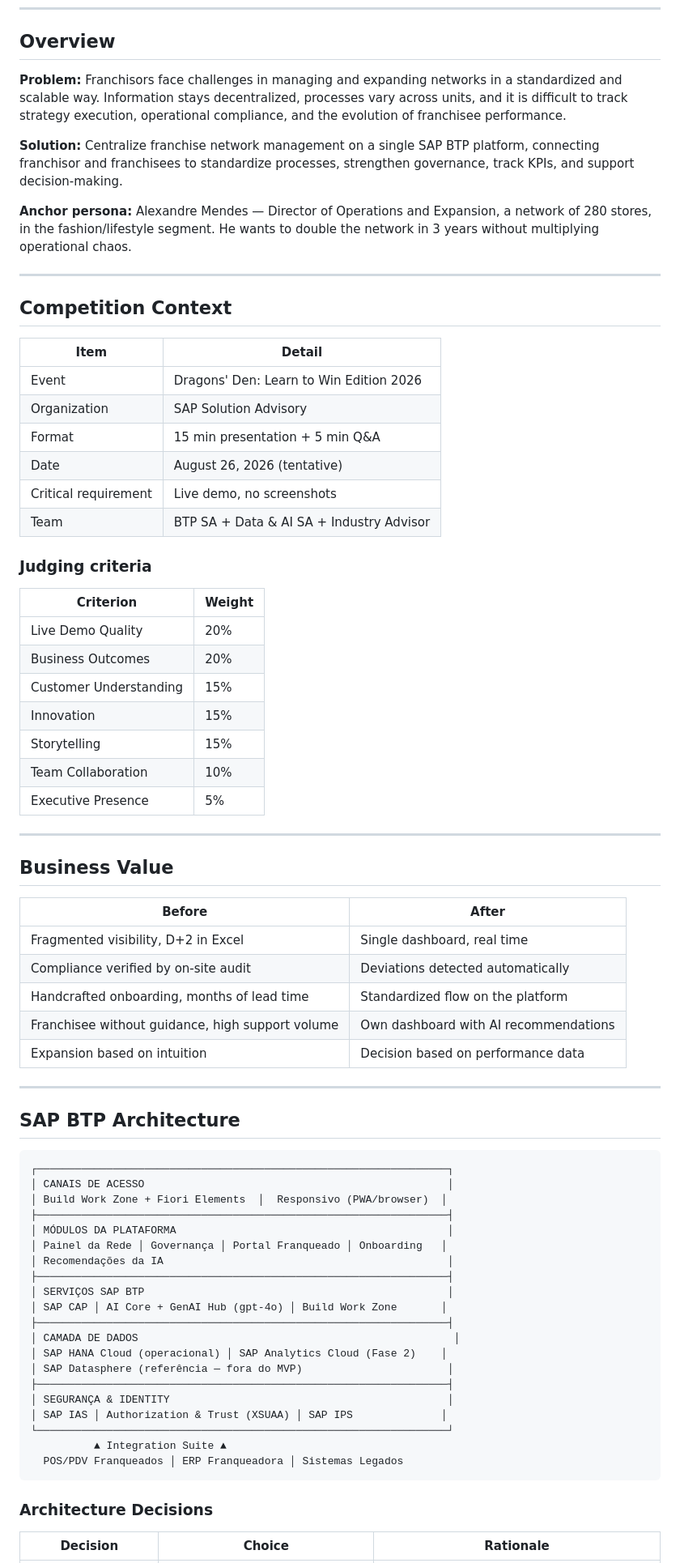
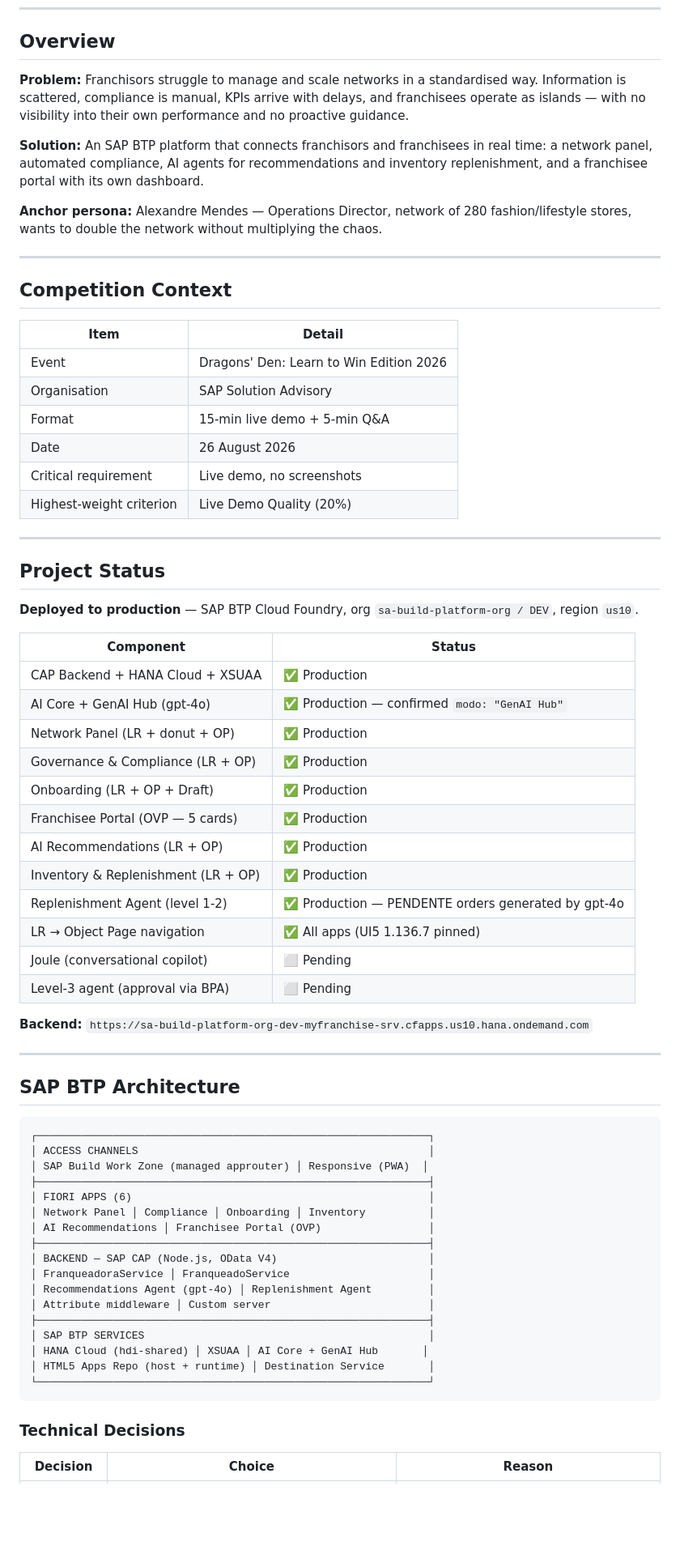
Before and after one commit to marcelofiorito/MyFranchise, a Markdown page: README.en.md, the part around one of its changes. Shown at 81% size. GitHub-like rendering; blank space fills up the shorter version.

Commit message:
docs: README.en.md reescrito (traducao do README atualizado)

````diff
--- a/README.en.md
+++ b/README.en.md
@@ -9,11 +9,11 @@
 
 ## Overview
 
-**Problem:** Franchisors face challenges in managing and expanding networks in a standardized and scalable way. Information stays decentralized, processes vary across units, and it is difficult to track strategy execution, operational compliance, and the evolution of franchisee performance.
+**Problem:** Franchisors struggle to manage and scale networks in a standardised way. Information is scattered, compliance is manual, KPIs arrive with delays, and franchisees operate as islands — with no visibility into their own performance and no proactive guidance.
 
-**Solution:** Centralize franchise network management on a single SAP BTP platform, connecting franchisor and franchisees to standardize processes, strengthen governance, track KPIs, and support decision-making.
+**Solution:** An SAP BTP platform that connects franchisors and franchisees in real time: a network panel, automated compliance, AI agents for recommendations and inventory replenishment, and a franchisee portal with its own dashboard.
 
-**Anchor persona:** Alexandre Mendes — Director of Operations and Expansion, a network of 280 stores, in the fashion/lifestyle segment. He wants to double the network in 3 years without multiplying operational chaos.
+**Anchor persona:** Alexandre Mendes — Operations Director, network of 280 fashion/lifestyle stores, wants to double the network without multiplying the chaos.
 
 ---
 
@@ -22,64 +22,60 @@
 | Item | Detail |
 |---|---|
 | Event | Dragons' Den: Learn to Win Edition 2026 |
-| Organization | SAP Solution Advisory |
-| Format | 15 min presentation + 5 min Q&A |
-| Date | August 26, 2026 (tentative) |
+| Organisation | SAP Solution Advisory |
+| Format | 15-min live demo + 5-min Q&A |
+| Date | 26 August 2026 |
 | Critical requirement | Live demo, no screenshots |
-| Team | BTP SA + Data & AI SA + Industry Advisor |
-
-### Judging criteria
-
-| Criterion | Weight |
-|---|---|
-| Live Demo Quality | 20% |
-| Business Outcomes | 20% |
-| Customer Understanding | 15% |
-| Innovation | 15% |
-| Storytelling | 15% |
-| Team Collaboration | 10% |
-| Executive Presence | 5% |
+| Highest-weight criterion | Live Demo Quality (20%) |
 
 ---
 
-## Business Value
+## Project Status
 
-| Before | After |
+**Deployed to production** — SAP BTP Cloud Foundry, org `sa-build-platform-org / DEV`, region `us10`.
+
+| Component | Status |
 |---|---|
-| Fragmented visibility, D+2 in Excel | Single dashboard, real time |
-| Compliance verified by on-site audit | Deviations detected automatically |
-| Handcrafted onboarding, months of lead time | Standardized flow on the platform |
-| Franchisee without guidance, high support volume | Own dashboard with AI recommendations |
-| Expansion based on intuition | Decision based on performance data |
+| CAP Backend + HANA Cloud + XSUAA | ✅ Production |
+| AI Core + GenAI Hub (gpt-4o) | ✅ Production — confirmed `modo: "GenAI Hub"` |
+| Network Panel (LR + donut + OP) | ✅ Production |
+| Governance & Compliance (LR + OP) | ✅ Production |
+| Onboarding (LR + OP + Draft) | ✅ Production |
+| Franchisee Portal (OVP — 5 cards) | ✅ Production |
+| AI Recommendations (LR + OP) | ✅ Production |
+| Inventory & Replenishment (LR + OP) | ✅ Production |
+| Replenishment Agent (level 1-2) | ✅ Production — PENDENTE orders generated by gpt-4o |
+| LR → Object Page navigation | ✅ All apps (UI5 1.136.7 pinned) |
+| Joule (conversational copilot) | ⬜ Pending |
+| Level-3 agent (approval via BPA) | ⬜ Pending |
+
+**Backend:** `https://sa-build-platform-org-dev-myfranchise-srv.cfapps.us10.hana.ondemand.com`
 
 ---
 
 ## SAP BTP Architecture
 
 ```
-┌─────────────────────────────────────────────────────────────────┐
-│ CANAIS DE ACESSO                                                │
-│ Build Work Zone + Fiori Elements  │  Responsivo (PWA/browser)  │
-├─────────────────────────────────────────────────────────────────┤
-│ MÓDULOS DA PLATAFORMA                                           │
-│ Painel da Rede │ Governança │ Portal Franqueado │ Onboarding   │
-│ Recomendações da IA                                             │
-├─────────────────────────────────────────────────────────────────┤
-│ SERVIÇOS SAP BTP                                                │
-│ SAP CAP │ AI Core + GenAI Hub (gpt-4o) │ Build Work Zone       │
-├─────────────────────────────────────────────────────────────────┤
-│ CAMADA DE DADOS                                                  │
-│ SAP HANA Cloud (operacional) │ SAP Analytics Cloud (Fase 2)    │
-│ SAP Datasphere (referência — fora do MVP)                       │
-├─────────────────────────────────────────────────────────────────┤
-│ SEGURANÇA & IDENTITY                                            │
-│ SAP IAS │ Authorization & Trust (XSUAA) │ SAP IPS              │
-└─────────────────────────────────────────────────────────────────┘
-          ▲ Integration Suite ▲
-  POS/PDV Franqueados │ ERP Franqueadora │ Sistemas Legados
+┌──────────────────────────────────────────────────────────────┐
+│ ACCESS CHANNELS                                              │
+│ SAP Build Work Zone (managed approuter) │ Responsive (PWA)  │
+├──────────────────────────────────────────────────────────────┤
+│ FIORI APPS (6)                                               │
+│ Network Panel │ Compliance │ Onboarding │ Inventory          │
+│ AI Recommendations │ Franchisee Portal (OVP)                 │
+├──────────────────────────────────────────────────────────────┤
+│ BACKEND — SAP CAP (Node.js, OData V4)                        │
+│ FranqueadoraService │ FranqueadoService                      │
+│ Recommendations Agent (gpt-4o) │ Replenishment Agent         │
+│ Attribute middleware │ Custom server                         │
+├──────────────────────────────────────────────────────────────┤
+│ SAP BTP SERVICES                                             │
+│ HANA Cloud (hdi-shared) │ XSUAA │ AI Core + GenAI Hub       │
+│ HTML5 Apps Repo (host + runtime) │ Destination Service       │
+└──────────────────────────────────────────────────────────────┘
 ```
 
-### Architecture Decisions
+### Technical Decisions
 
-| Decision | Choice | Rationale |
+| Decision | Choice | Reason |
 |---|---|---|
````
Also changed, not shown: other parts of README.en.md (+182 -273 lines).
